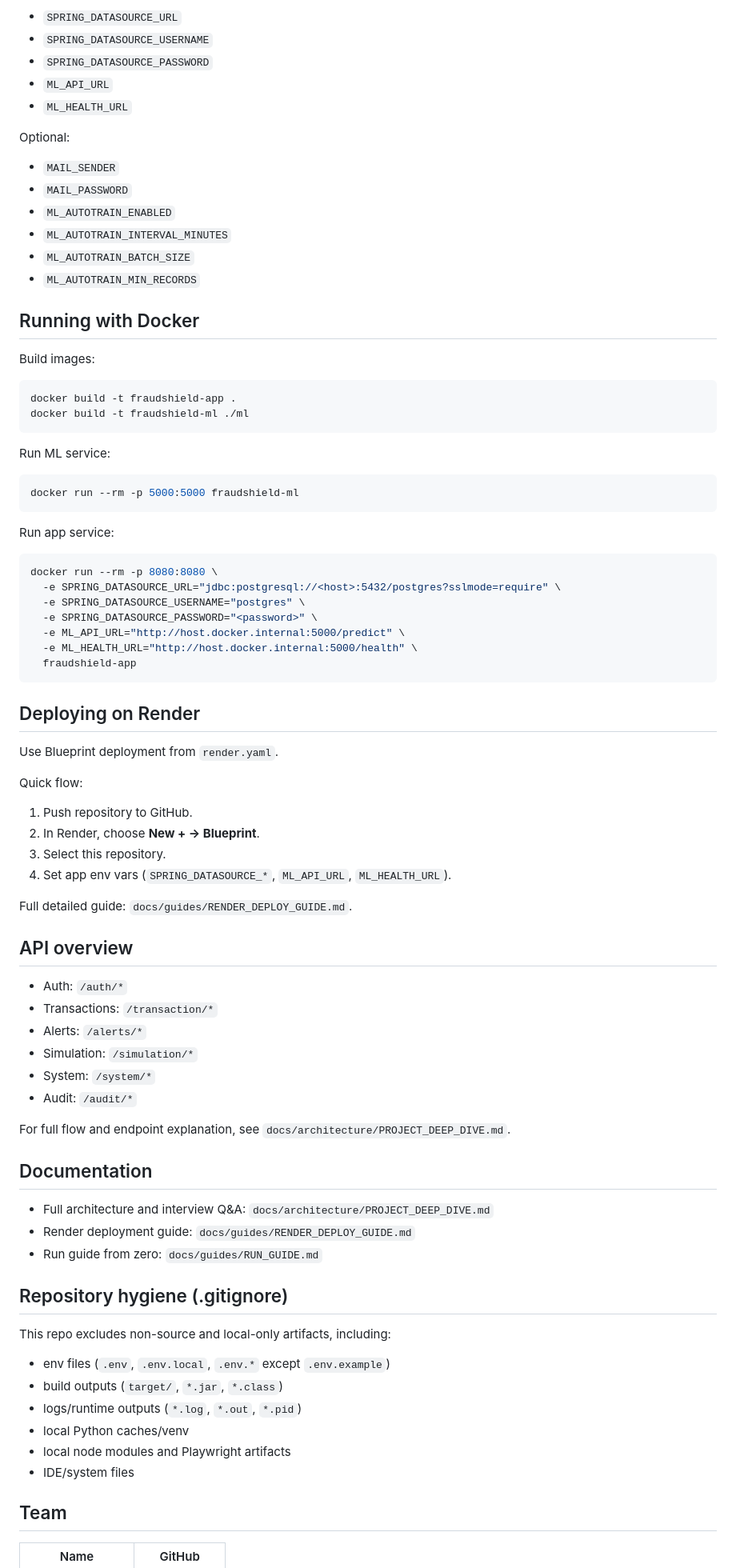
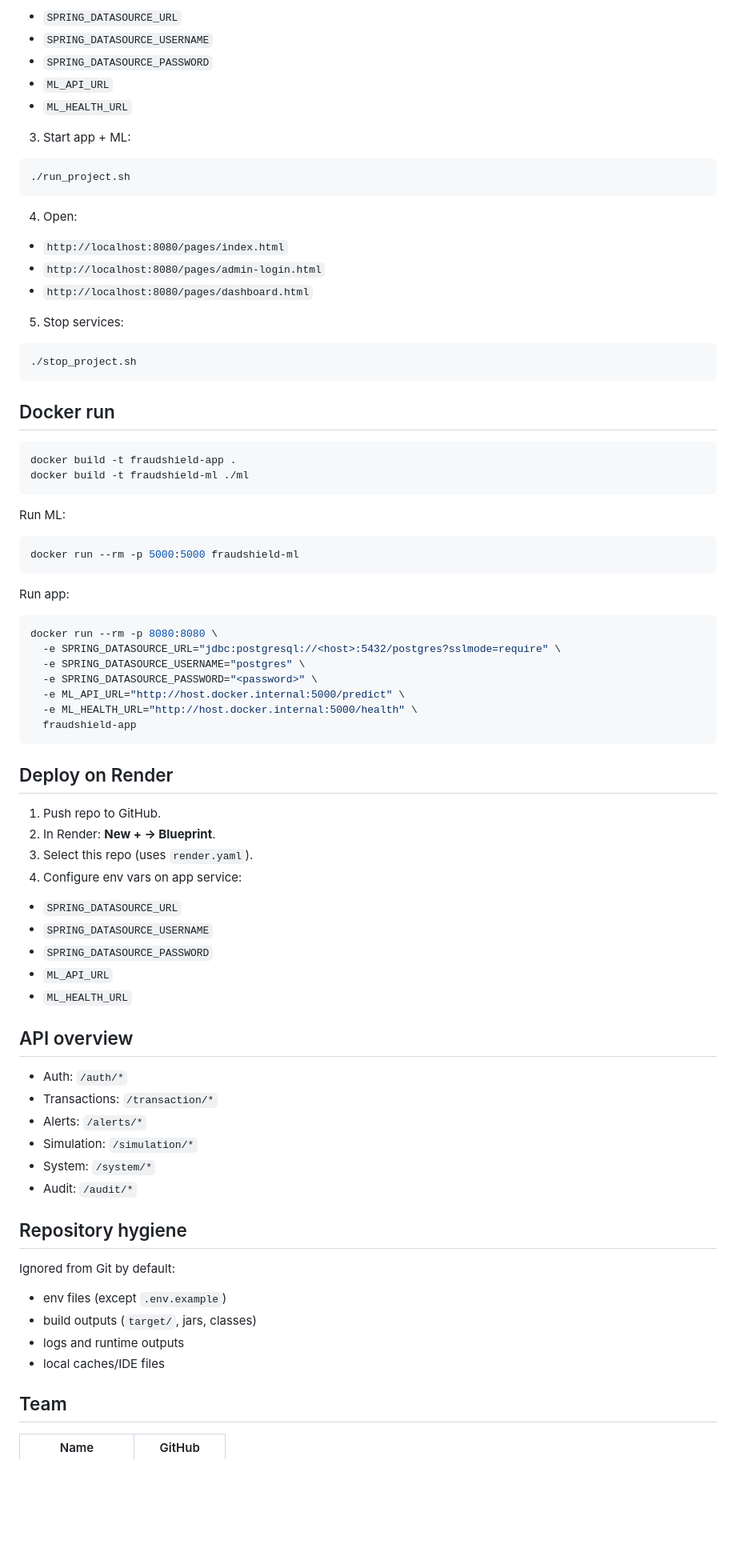
Before and after one commit to Infosys-SpringBoard-Internship-Project/Java-Based-Digital-Banking-Fraud-Detection-Simulation-Engine, a Markdown page: README.md, the part around one of its changes. Shown at 80% size. Rendered like a GitHub page; blank space fills up the shorter version.

Commit message:
docs: simplify README after remote cleanup

````diff
--- a/README.md
+++ b/README.md
@@ -139,30 +83,37 @@ Required (backend):
 - `ML_API_URL`
 - `ML_HEALTH_URL`
 
-Optional:
-- `MAIL_SENDER`
-- `MAIL_PASSWORD`
-- `ML_AUTOTRAIN_ENABLED`
-- `ML_AUTOTRAIN_INTERVAL_MINUTES`
-- `ML_AUTOTRAIN_BATCH_SIZE`
-- `ML_AUTOTRAIN_MIN_RECORDS`
+3. Start app + ML:
 
-## Running with Docker
+```bash
+./run_project.sh
+```
 
-Build images:
+4. Open:
+- `http://localhost:8080/pages/index.html`
+- `http://localhost:8080/pages/admin-login.html`
+- `http://localhost:8080/pages/dashboard.html`
+
+5. Stop services:
+
+```bash
+./stop_project.sh
+```
+
+## Docker run
 
 ```bash
 docker build -t fraudshield-app .
 docker build -t fraudshield-ml ./ml
 ```
 
-Run ML service:
+Run ML:
 
 ```bash
 docker run --rm -p 5000:5000 fraudshield-ml
 ```
 
-Run app service:
+Run app:
 
 ```bash
 docker run --rm -p 8080:8080 \
@@ -174,17 +125,17 @@ docker run --rm -p 8080:8080 \
   fraudshield-app
 ```
 
-## Deploying on Render
+## Deploy on Render
 
-Use Blueprint deployment from `render.yaml`.
-
-Quick flow:
-1. Push repository to GitHub.
-2. In Render, choose **New + -> Blueprint**.
-3. Select this repository.
-4. Set app env vars (`SPRING_DATASOURCE_*`, `ML_API_URL`, `ML_HEALTH_URL`).
-
-Full detailed guide: `docs/guides/RENDER_DEPLOY_GUIDE.md`.
+1. Push repo to GitHub.
+2. In Render: **New + -> Blueprint**.
+3. Select this repo (uses `render.yaml`).
+4. Configure env vars on app service:
+- `SPRING_DATASOURCE_URL`
+- `SPRING_DATASOURCE_USERNAME`
+- `SPRING_DATASOURCE_PASSWORD`
+- `ML_API_URL`
+- `ML_HEALTH_URL`
 
 ## API overview
 
@@ -195,23 +146,13 @@ Full detailed guide: `docs/guides/RENDER_DEPLOY_GUIDE.md`.
 - System: `/system/*`
 - Audit: `/audit/*`
 
-For full flow and endpoint explanation, see `docs/architecture/PROJECT_DEEP_DIVE.md`.
+## Repository hygiene
 
-## Documentation
-
-- Full architecture and interview Q&A: `docs/architecture/PROJECT_DEEP_DIVE.md`
-- Render deployment guide: `docs/guides/RENDER_DEPLOY_GUIDE.md`
-- Run guide from zero: `docs/guides/RUN_GUIDE.md`
-
-## Repository hygiene (.gitignore)
-
-This repo excludes non-source and local-only artifacts, including:
-- env files (`.env`, `.env.local`, `.env.*` except `.env.example`)
-- build outputs (`target/`, `*.jar`, `*.class`)
-- logs/runtime outputs (`*.log`, `*.out`, `*.pid`)
-- local Python caches/venv
-- local node modules and Playwright artifacts
-- IDE/system files
+Ignored from Git by default:
+- env files (except `.env.example`)
+- build outputs (`target/`, jars, classes)
+- logs and runtime outputs
+- local caches/IDE files
 
 ## Team
 
````
Also changed, not shown: other parts of README.md (+24 -80 lines).
